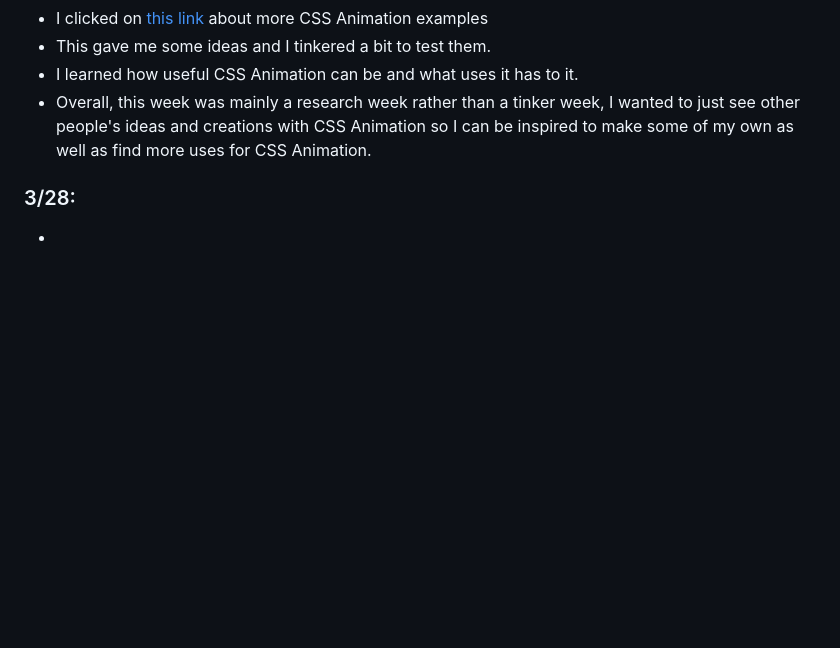
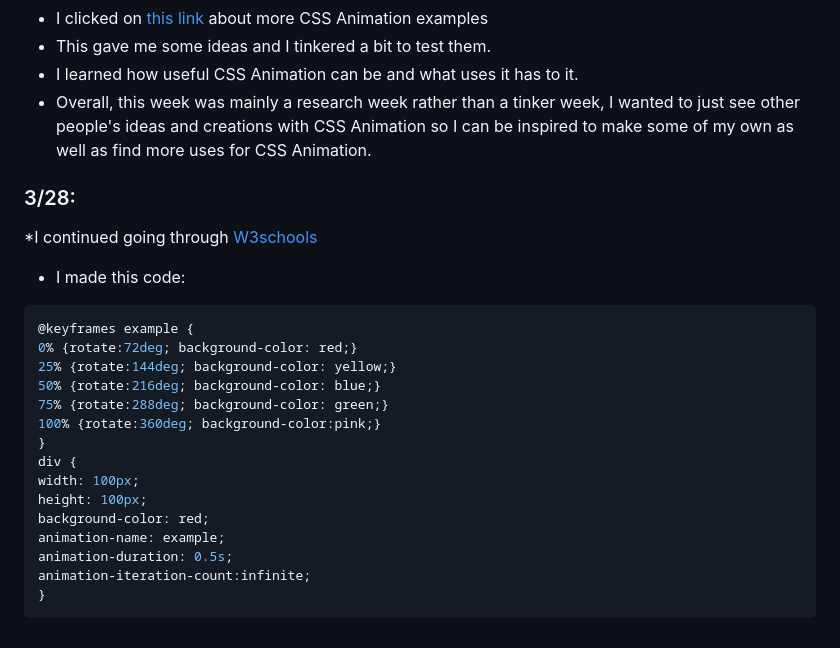
Before and after one commit to bahodure0226/sep10-freedom-project, a Markdown page: tool/learning-log.md, the part around the change. Drawn GitHub-style; blank space fills up the shorter version.

````diff
--- a/tool/learning-log.md
+++ b/tool/learning-log.md
@@ -70,6 +70,22 @@
 * Overall, this week was mainly a research week rather than a tinker week, I wanted to just see other people's ideas and creations with CSS Animation so I can be inspired to make some of my own as well as find more uses for CSS Animation.
 
 ### 3/28:
-*
-*
-*
+*I continued going through [W3schools](https://www.w3schools.com/css/css3_animations.asp)
+*  I made this code:
+  ```CSS
+@keyframes example {
+  0% {rotate:72deg; background-color: red;}
+  25% {rotate:144deg; background-color: yellow;}
+  50% {rotate:216deg; background-color: blue;}
+  75% {rotate:288deg; background-color: green;}
+  100% {rotate:360deg; background-color:pink;}
+}
+div {
+  width: 100px;
+  height: 100px;
+  background-color: red;
+  animation-name: example;
+  animation-duration: 0.5s;
+  animation-iteration-count:infinite;
+}
+  ```
````
